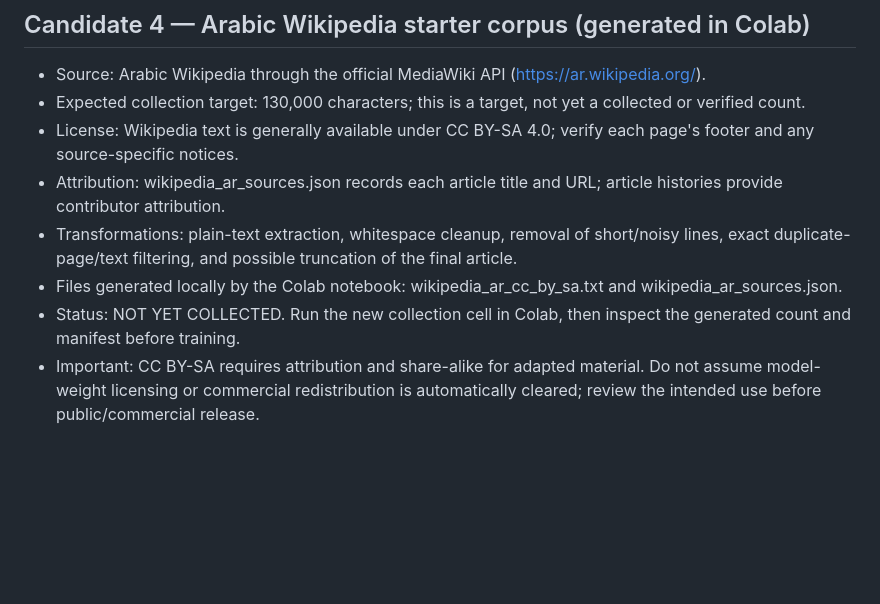
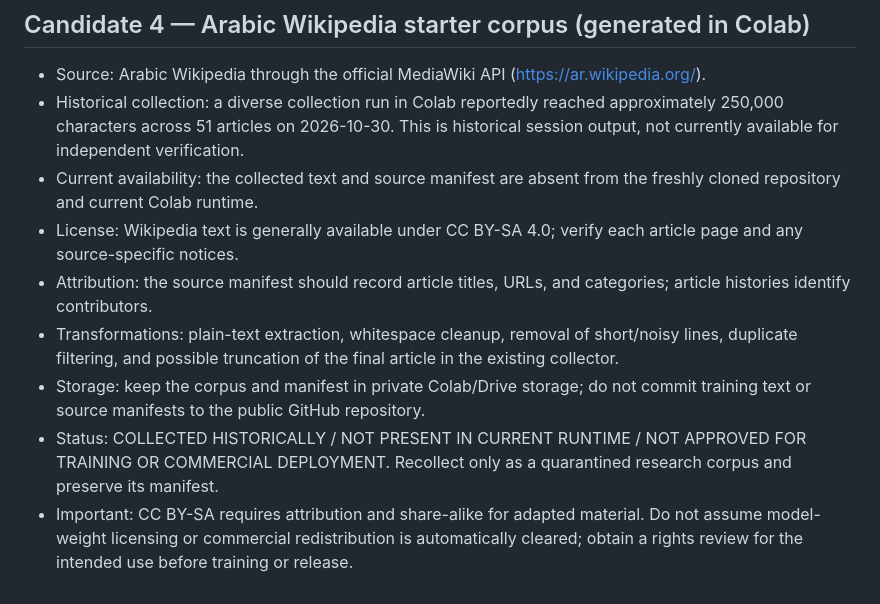
Before and after one commit to jonkabeel-star/jon2-ai, a Markdown page: ai_engine/DATASET_REGISTER.md, the part around the change. GitHub-like rendering; blank space fills up the shorter version.

Commit message:
Correct Wikipedia corpus recovery and approval status

```diff
--- a/ai_engine/DATASET_REGISTER.md
+++ b/ai_engine/DATASET_REGISTER.md
@@ -63,10 +63,11 @@ Do not change a candidate to APPROVED until all fields below are filled and revi
 ## Candidate 4 — Arabic Wikipedia starter corpus (generated in Colab)
 
 - Source: Arabic Wikipedia through the official MediaWiki API (https://ar.wikipedia.org/).
-- Expected collection target: 130,000 characters; this is a target, not yet a collected or verified count.
-- License: Wikipedia text is generally available under CC BY-SA 4.0; verify each page's footer and any source-specific notices.
-- Attribution: wikipedia_ar_sources.json records each article title and URL; article histories provide contributor attribution.
-- Transformations: plain-text extraction, whitespace cleanup, removal of short/noisy lines, exact duplicate-page/text filtering, and possible truncation of the final article.
-- Files generated locally by the Colab notebook: wikipedia_ar_cc_by_sa.txt and wikipedia_ar_sources.json.
-- Status: NOT YET COLLECTED. Run the new collection cell in Colab, then inspect the generated count and manifest before training.
-- Important: CC BY-SA requires attribution and share-alike for adapted material. Do not assume model-weight licensing or commercial redistribution is automatically cleared; review the intended use before public/commercial release.
+- Historical collection: a diverse collection run in Colab reportedly reached approximately 250,000 characters across 51 articles on 2026-10-30. This is historical session output, not currently available for independent verification.
+- Current availability: the collected text and source manifest are absent from the freshly cloned repository and current Colab runtime.
+- License: Wikipedia text is generally available under CC BY-SA 4.0; verify each article page and any source-specific notices.
+- Attribution: the source manifest should record article titles, URLs, and categories; article histories identify contributors.
+- Transformations: plain-text extraction, whitespace cleanup, removal of short/noisy lines, duplicate filtering, and possible truncation of the final article in the existing collector.
+- Storage: keep the corpus and manifest in private Colab/Drive storage; do not commit training text or source manifests to the public GitHub repository.
+- Status: COLLECTED HISTORICALLY / NOT PRESENT IN CURRENT RUNTIME / NOT APPROVED FOR TRAINING OR COMMERCIAL DEPLOYMENT. Recollect only as a quarantined research corpus and preserve its manifest.
+- Important: CC BY-SA requires attribution and share-alike for adapted material. Do not assume model-weight licensing or commercial redistribution is automatically cleared; obtain a rights review for the intended use before training or release.
```
